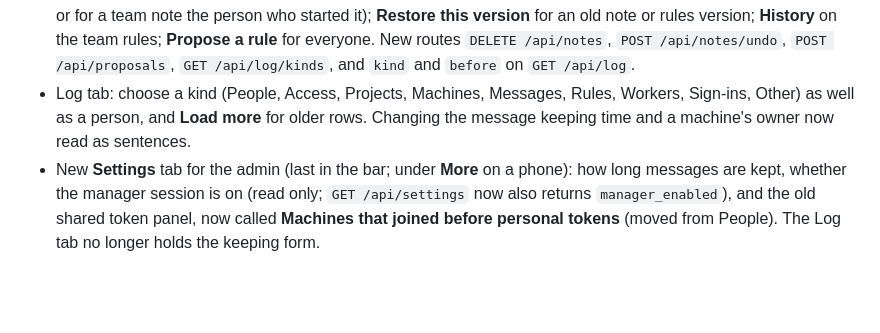
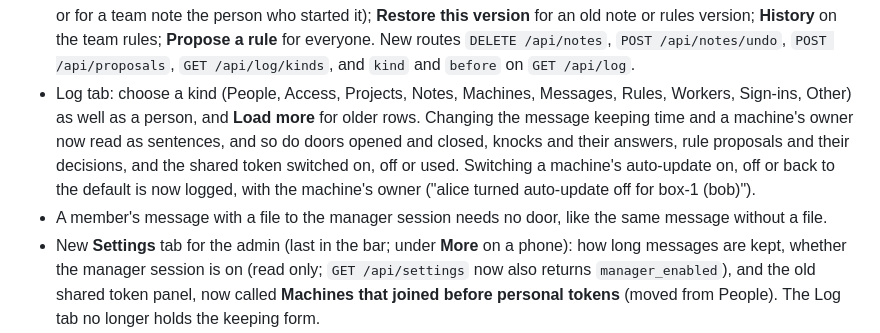
Before and after one commit to narek-mn/kaptyorka, a Markdown page: CHANGELOG.md, the part around the change. Rendered like a GitHub page; blank space fills up the shorter version.

```diff
--- a/CHANGELOG.md
+++ b/CHANGELOG.md
@@ -20,7 +20,8 @@
 - Command line: every command has a one-line help in plain words, and `invites`, `rules` and `fleet` now show in `kaptyorka --help`. A missing argument prints the usage and one sentence. When something goes wrong, each command prints one plain sentence and exits with 1: not joined, "cannot reach the hub at <url>", the hub's own reason for a refusal, or a short line for a 401, 403, 404, 409 or 5xx with no reason. `who` prints its errors to stderr like the others. `join` words a spent, cancelled or expired invite plainly.
 - New columns, added by themselves when the hub starts: `people.removed_at` and `projects.archived_at`. Nothing to run on upgrade.
 - The page, second pass: attach a file to a message (up to 5 MB); the admin opens and closes doors, with one hint line the first time a door or knock shows; delete a note and **Undo** for 8 seconds (the admin, a project writer, or for a team note the person who started it); **Restore this version** for an old note or rules version; **History** on the team rules; **Propose a rule** for everyone. New routes `DELETE /api/notes`, `POST /api/notes/undo`, `POST /api/proposals`, `GET /api/log/kinds`, and `kind` and `before` on `GET /api/log`.
-- Log tab: choose a kind (People, Access, Projects, Machines, Messages, Rules, Workers, Sign-ins, Other) as well as a person, and **Load more** for older rows. Changing the message keeping time and a machine's owner now read as sentences.
+- Log tab: choose a kind (People, Access, Projects, Notes, Machines, Messages, Rules, Workers, Sign-ins, Other) as well as a person, and **Load more** for older rows. Changing the message keeping time and a machine's owner now read as sentences, and so do doors opened and closed, knocks and their answers, rule proposals and their decisions, and the shared token switched on, off or used. Switching a machine's auto-update on, off or back to the default is now logged, with the machine's owner ("alice turned auto-update off for box-1 (bob)").
+- A member's message with a file to the manager session needs no door, like the same message without a file.
 - New **Settings** tab for the admin (last in the bar; under **More** on a phone): how long messages are kept, whether the manager session is on (read only; `GET /api/settings` now also returns `manager_enabled`), and the old shared token panel, now called **Machines that joined before personal tokens** (moved from People). The Log tab no longer holds the keeping form.
 - An upload over the limit (`POST /api/files`, used by the page) is refused with sizes in MB ("file too large: 6.0 MB, limit 5.0 MB"); the page writes sizes in the same units (1 MB = 1,000,000 bytes).
 
```
Also changed, not shown: README.md (+1 -1 lines), docs/screens/messages-phone-filter.png, 10 other files.
